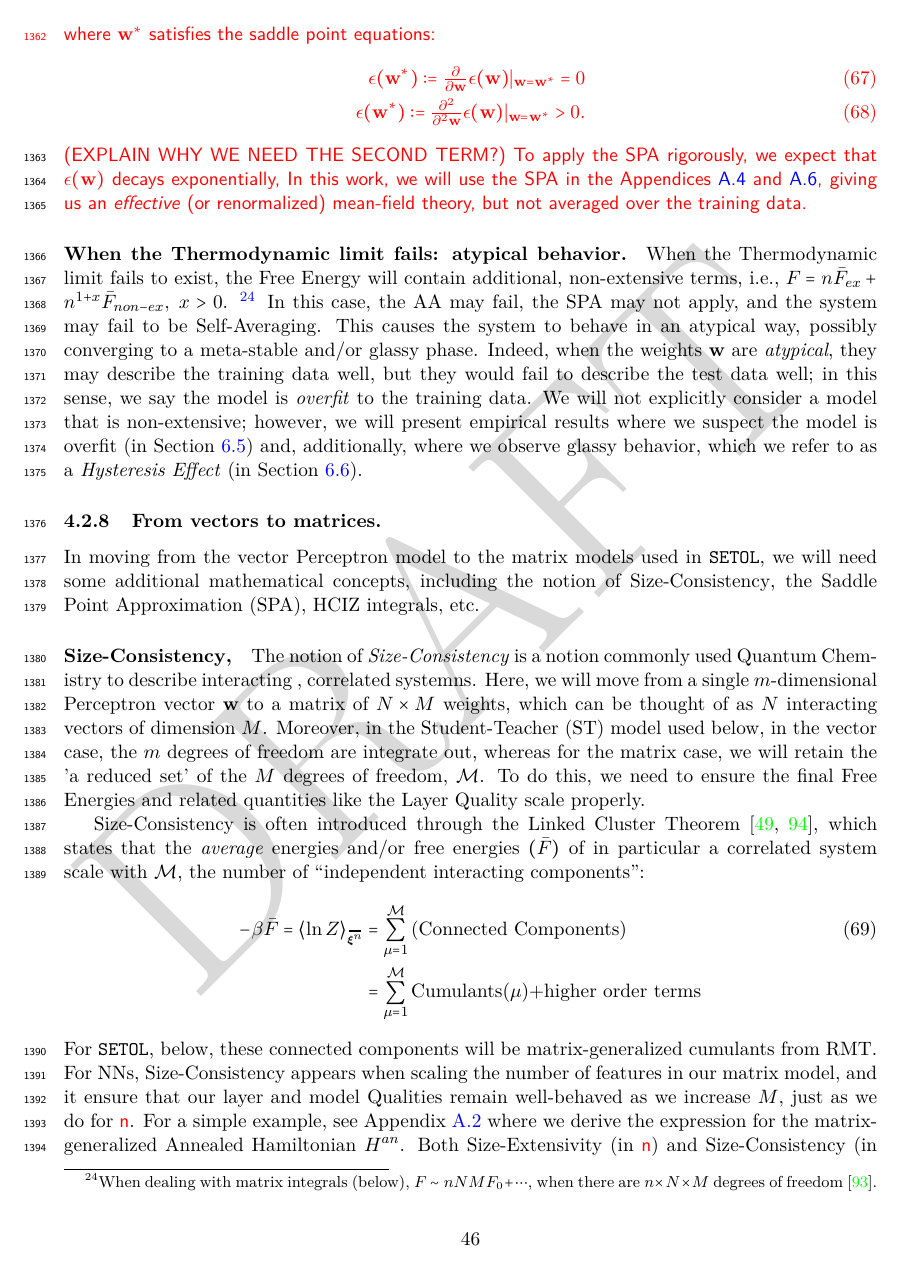
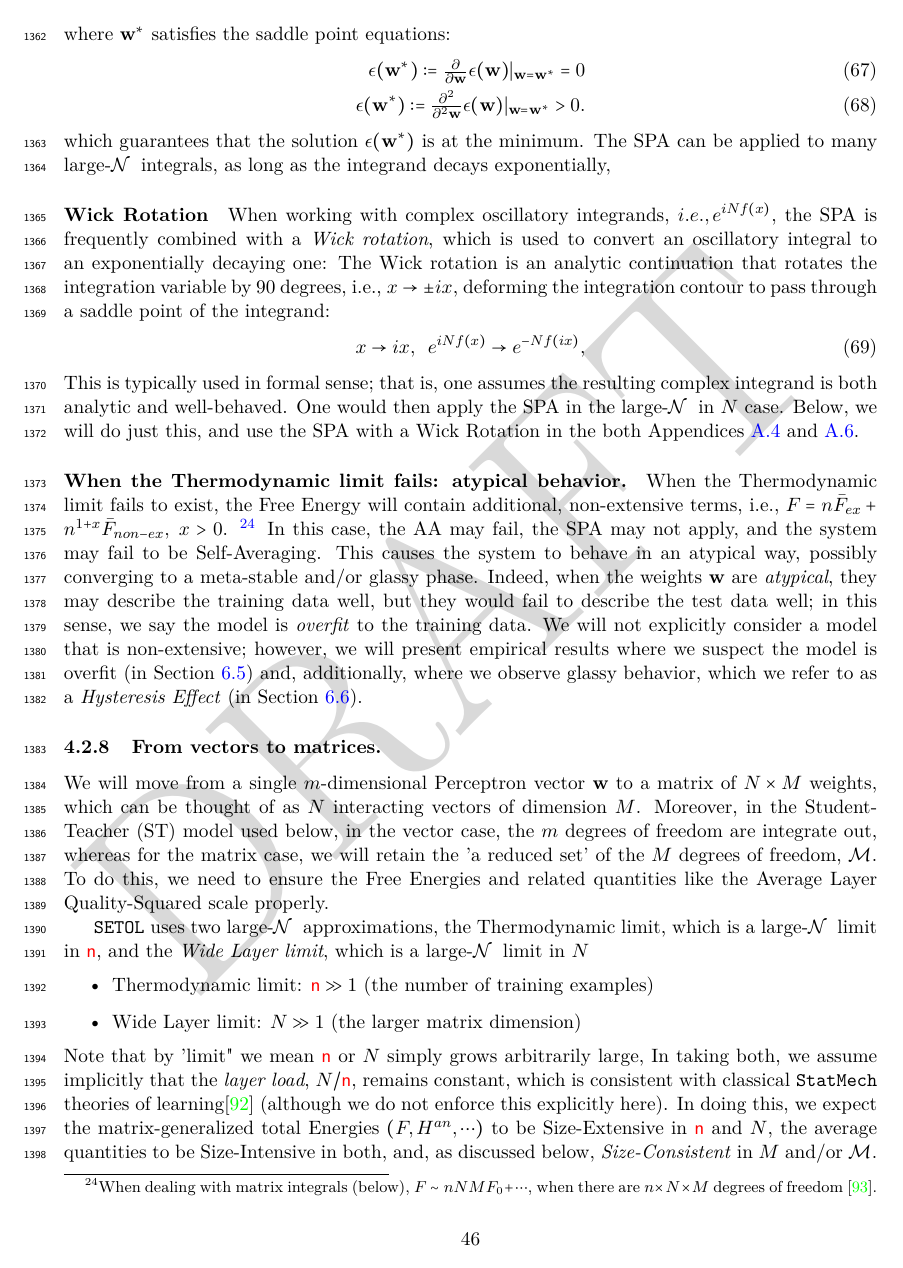
Before and after one commit to CalculatedContent/setol_paper, a LaTeX paper (ww_semiempirical_TRfmt.tex, which reads macros/dedup_phrase_macros.tex, sections/420_smog_mathP.tex): page 46 of 140. Compiled offline with pdfLaTeX.

Commit message:
Section 4.2 clean up on SPA, Wick Rotation .  Other misc things

```diff
--- a/macros/dedup_phrase_macros.tex
+++ b/macros/dedup_phrase_macros.tex
@@ -3,6 +3,7 @@
 \providecommand{\EmpiricalSpectralDensity}{Empirical Spectral Density\xspace}
 \providecommand{\ThermodynamicLimit}{Thermodynamic limit\xspace}
 \providecommand{\Thermodynamic}{Thermodynamic\xspace}
+\providecommand{\WideLayer}{Wide Layer\xspace}
 \providecommand{\Phenomenology}{phenomenology\xspace}
 \providecommand{\VCLimit}{VC Limit\xspace}
 \providecommand{\Shape}{Shape\xspace}
@@ -87,6 +88,7 @@
 \providecommand{\ExpectedValue}{Expected Value\xspace}
 \providecommand{\ExpectedValues}{Expected Values\xspace}
 \providecommand{\Glassy}{glassy\xspace}
+\providecommand{\WickRotation}{Wick rotation\xspace}
 \providecommand{\Replicas}{Replicas\xspace}
 \providecommand{\Replica}{Replica\xspace}
 \providecommand{\PartitionFunction}{Partition Function\xspace}
--- a/sections/420_smog_mathP.tex
+++ b/sections/420_smog_mathP.tex
@@ -972,9 +965,8 @@ become sharply peaked, and
 For a NN, \SelfAveraging implies that the weights $\WVEC$ are \emph{\Typical} of the distribution,
 and therefore the NN can generalize to similar but unseen test examples.
 
-\red{\paragraph{The Saddle Point Approximation (SPA) and Mean Field Theories}.
-A typical model in \STATMECH is to construct a Mean-Field Theory, formulated using a \SaddlePointApproximation (SPA). The SPA is a \LargeN approximation and is used to describe the system interactions at \LargeN, forming the average or mean interaction over the data.
-Here, we would write
+\paragraph{The Saddle Point Approximation (SPA) }In \STATMECH, one is frequently faced with intractable integrals, and one common solution is to apply \SaddlePointApproximation (SPA). The SPA is a \LargeN approximation and is used to describe the system interactions at \LargeN, forming the average or mean interaction over the data.
+For example, when considering the \LargeN in $\ND$ case, we could write
 
 \begin{align}
   \label{eqn:SPA}
@@ -985,10 +977,19 @@ where $\WVEC^{*}$ satisfies the saddle point equations:
   \EPSL(\WVEC^{*}):=\tfrac{\partial}{\partial \WVEC}\EPSL(\WVEC)\vert_{\WVEC=\WVEC^{*}}=0 \\
   \EPSL(\WVEC^{*}):=\tfrac{\partial^{2}}{\partial^{2} \WVEC}\EPSL(\WVEC)\vert_{\WVEC=\WVEC^{*}}>0  .
 \end{align}
-(EXPLAIN WHY WE NEED THE SECOND TERM?)
-To apply the SPA rigorously, we expect that $\EPSL(\WVEC)$ decays exponentially,  In this work, we will use the SPA in the Appendices \ref{sxn:TraceLogDerivation} and \ref{sxn:tanaka},
-giving us an \emph{effective} (or renormalized) mean-field theory, but not averaged over the training data.
-}
+which guarantees that the solution $\EPSL(\WVEC^{*})$ is at the minimum.
+The SPA can be applied to many \LargeN integrals, as long as the integrand decays exponentially,
+
+\paragraph{Wick Rotation} When working with complex oscillatory integrands, $i.e., e^{iNf(x)}$,
+the SPA is frequently combined with a \emph{\WickRotation},
+which is used to convert an oscillatory integral to an exponentially decaying one:
+The \WickRotation is an analytic continuation that rotates the integration variable by 90 degrees, i.e., $x \to \pm i x$, deforming the integration contour to pass through a saddle point of the integrand:
+\begin{equation}
+x\rightarrow ix,\;\;e^{iNf(x)}\rightarrow e^{-Nf(ix)},
+\end{equation}
+This is typically used in formal sense; that is, one assumes the resulting complex integrand is both analytic and well-behaved.
+One would then apply the SPA in the \LargeN in $N$ case.
+Below, we will do just this, and  use the SPA with a Wick Rotation in the both Appendices \ref{sxn:TraceLogDerivation} and \ref{sxn:tanaka}.
 
 \paragraph{When the \Thermodynamic limit fails: \ATypical behavior.}
 When the \ThermodynamicLimit fails to exist, the \FreeEnergy will contain additional, non-extensive terms, i.e.,
@@ -1005,22 +1006,21 @@ present empirical results where we suspect the model is overfit
 (in Section~\ref{sxn:empirical-correlation_trap})
 and, additionally, where we observe glassy behavior, which we refer to as a \emph{Hysteresis Effect}
 (in Section~\ref{sxn:hysteresis_effect}).
-\michaeladdressed{This par seems out of place here; it should probably be earlier when we say something about \Replicas.}
 
 
 \subsubsection{From vectors to matrices.}
-In moving from the vector Perceptron model to the matrix models used in \SETOL, we will need some additional mathematical concepts, including the notion of \SizeConsistency, the Saddle Point Approximation (SPA),  HCIZ integrals, etc.
-
-
-\paragraph{\SizeConsistency,}
-The notion of \emph{\SizeConsistency} is a notion commonly
-used Quantum Chemistry to describe interacting , correlated systemns.
-Here, we will move from a single $m$-dimensional \Perceptron vector $\WVEC$
+We will move from a single $m$-dimensional \Perceptron vector $\WVEC$
 to a matrix of $N \times M$ weights, which can be thought of
 as $N$ interacting vectors of dimension $M$.
 Moreover, in the Student-Teacher (ST) model used below,
 in the vector case, the $m$ degrees of freedom are integrate out,
-whereas for the matrix case, we will retain the 'a reduced set' of the  $M$ degrees of freedom, $\mathcal{M}$.  To do this, we need to ensure the final
-\FreeEnergies and related quantities like the \LayerQuality scale properly.
+whereas for the matrix case, we will retain the 'a reduced set' of the  $M$ degrees of freedom, $\mathcal{M}$.  To do this, we need to ensure the \FreeEnergies and related quantities like the \AverageLayerQualitySquared scale properly.
 
-\SizeConsistency is often introduced through the Linked Cluster Theorem~\cite{Hubbard1959,Brandow1963},
+\SETOL uses two \LargeN approximations, the \Thermodynamic limit, which is a \LargeN limit in $\ND$, and the \emph{\WideLayer limit}, which is a \LargeN limit in $N$
+\begin{itemize}
+    \item \Thermodynamic limit: $\ND\gg 1$ (the number of training examples)
+    \item \WideLayer limit: $N\gg 1$ (the larger matrix dimension)
+\end{itemize}
+Note that by 'limit" we mean $\ND$ or $N$ simply grows arbitrarily large,  In taking both, we assume implicitly that the \emph{layer load}, $N/\ND$, remains constant, which is consistent with classical \STATMECH theories of learning\cite{MM17_TR} (although we do not enforce this explicitly here).
+In doing this, we expect the matrix-generalized total Energies $(F, H^{an}, \cdots)$ to be \SizeExtensive in $\ND$ and $N$,  the average quantities to be \SizeIntensive in both,
+and, as discussed below, \emph{\SizeConsistent} in $M$ and/or $\mathcal{M}$.
@@ -1037,8 +1041,7 @@ and it ensure that our layer and model Qualities  remain well-behaved as we incr
 For a simple example, see Appendix~\ref{sxn:summary_sst92}
  where we derive the expression for the matrix-generalized
 \AnnealedHamiltonian $\HAN$.
-Both \SizeExtensivity (in $\ND$) and \SizeConsistency (in $M$)
+Both \SizeExtensivity (in $\ND$ and $N$) and \SizeConsistency (in $M$)
 are crucial in our \SETOL analysis:  they justify taking the \LargeN approximation for matrix integrals, and they ensure
 our resulting the HCIZ integral--a sum of integrated RMT cumulants (below)--
 scales with the dimension of the \EffectiveCorrelationSpace (\ECS), $\mathcal{M}=\MECS$.
-\michael{Q: is that true? I thought one justified the \LargeN approx, and the other justifies the HCIZ result.}
```
Also changed, not shown: appendix/setol_draft.pdf, sections/420_smog_mathP.tex (77 more changed lines).
